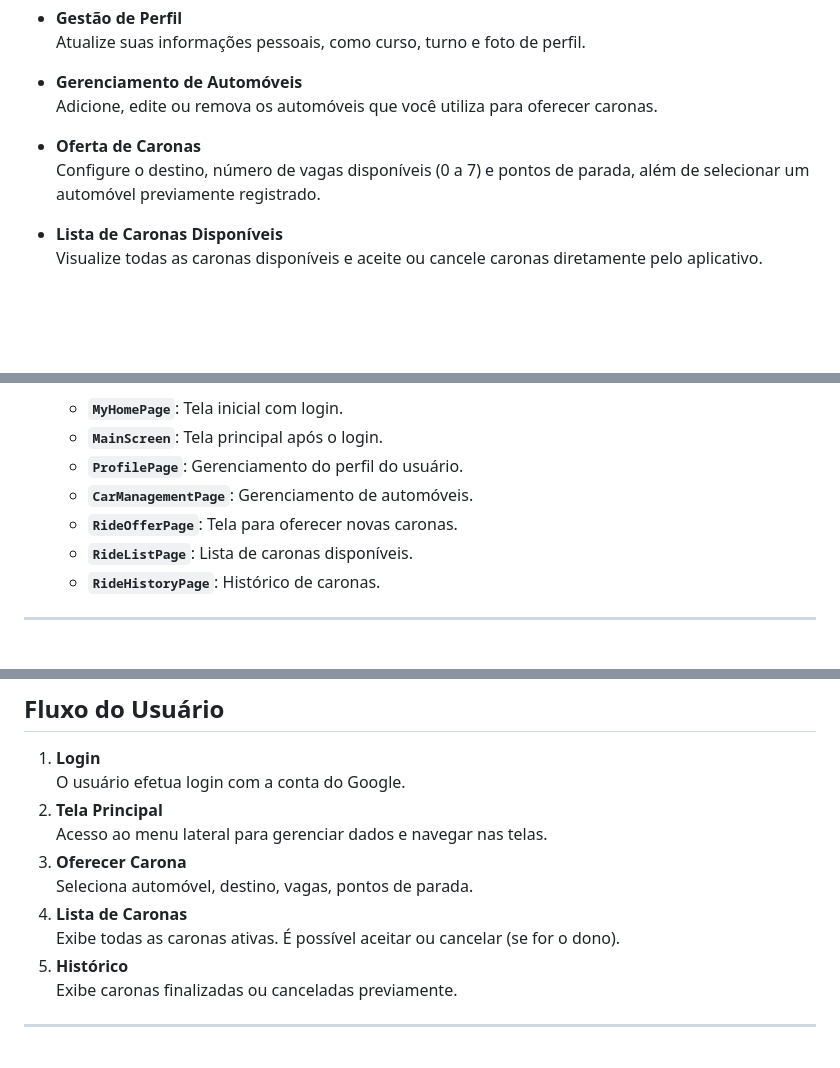
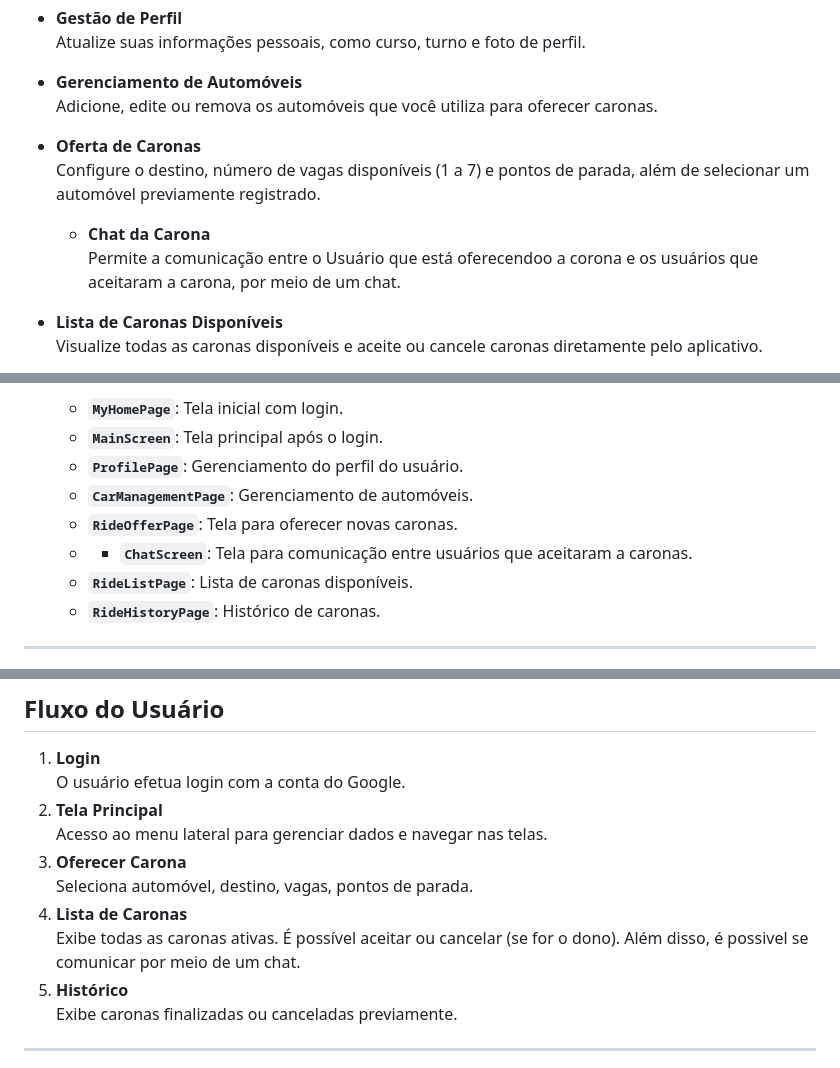
Before and after one commit to Reynanwq/CaronaApp, a Markdown page: README.md, 3 parts joined by grey strips. Drawn GitHub-style; blank space fills up the shorter version.

```diff
--- a/README.md
+++ b/README.md
@@ -26,7 +26,10 @@ Bem-vindo ao **Carona UFBA**, um aplicativo desenvolvido em **Flutter** para fac
   Adicione, edite ou remova os automóveis que você utiliza para oferecer caronas.
 
 - **Oferta de Caronas**
-  Configure o destino, número de vagas disponíveis (0 a 7) e pontos de parada, além de selecionar um automóvel previamente registrado.
+  Configure o destino, número de vagas disponíveis (1 a 7) e pontos de parada, além de selecionar um automóvel previamente registrado.
+
+  - **Chat da Carona**
+  Permite a comunicação entre o Usuário que está oferecendoo a corona e os usuários que aceitaram a carona, por meio de um chat.
 
 - **Lista de Caronas Disponíveis**
   Visualize todas as caronas disponíveis e aceite ou cancele caronas diretamente pelo aplicativo.
@@ -67,6 +70,7 @@ Bem-vindo ao **Carona UFBA**, um aplicativo desenvolvido em **Flutter** para fac
   - **`ProfilePage`**: Gerenciamento do perfil do usuário.
   - **`CarManagementPage`**: Gerenciamento de automóveis.
   - **`RideOfferPage`**: Tela para oferecer novas caronas.
+  - - **`ChatScreen`**: Tela para comunicação entre usuários que aceitaram a caronas.
   - **`RideListPage`**: Lista de caronas disponíveis.
   - **`RideHistoryPage`**: Histórico de caronas.
 
@@ -93,7 +97,7 @@ Bem-vindo ao **Carona UFBA**, um aplicativo desenvolvido em **Flutter** para fac
 3. **Oferecer Carona**
    Seleciona automóvel, destino, vagas, pontos de parada.
 4. **Lista de Caronas**
-   Exibe todas as caronas ativas. É possível aceitar ou cancelar (se for o dono).
+   Exibe todas as caronas ativas. É possível aceitar ou cancelar (se for o dono). Além disso, é possivel se comunicar por meio de um chat.
 5. **Histórico**
    Exibe caronas finalizadas ou canceladas previamente.
 
```
